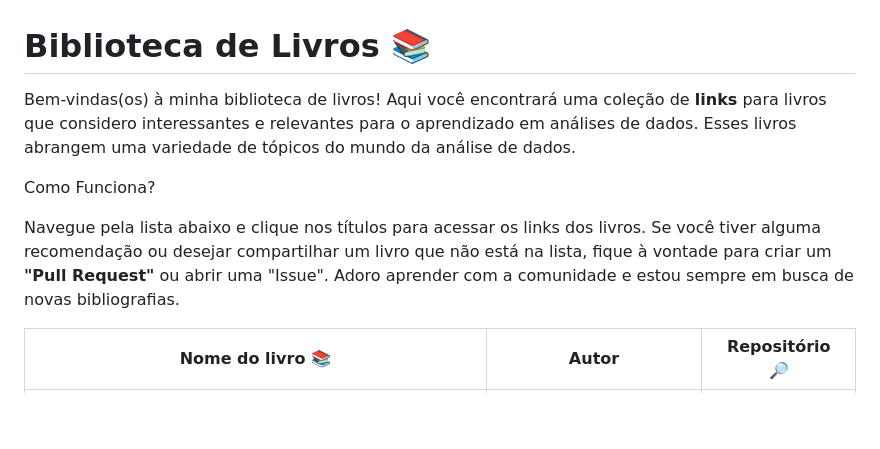
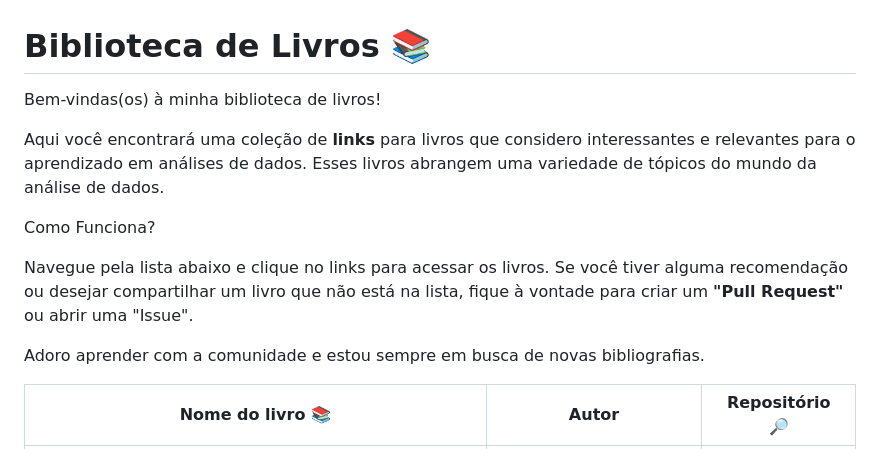
Before and after one commit to JenniferLopes/Livros, a Markdown page: README.md, the part around the change. Rendered like a GitHub page; blank space fills up the shorter version.

```diff
--- a/README.md
+++ b/README.md
@@ -1,11 +1,15 @@
 
 # Biblioteca de Livros 📚
 
-Bem-vindas(os) à minha biblioteca de livros! Aqui você encontrará uma coleção de **links** para livros que considero interessantes e relevantes para o aprendizado em análises de dados. Esses livros abrangem uma variedade de tópicos do mundo da análise de dados.
+Bem-vindas(os) à minha biblioteca de livros!
+
+Aqui você encontrará uma coleção de **links** para livros que considero interessantes e relevantes para o aprendizado em análises de dados. Esses livros abrangem uma variedade de tópicos do mundo da análise de dados.
 
 Como Funciona?
 
-Navegue pela lista abaixo e clique nos títulos para acessar os links dos livros. Se você tiver alguma recomendação ou desejar compartilhar um livro que não está na lista, fique à vontade para criar um **"Pull Request"** ou abrir uma "Issue". Adoro aprender com a comunidade e estou sempre em busca de novas bibliografias.
+Navegue pela lista abaixo e clique no links para acessar os livros. Se você tiver alguma recomendação ou desejar compartilhar um livro que não está na lista, fique à vontade para criar um **"Pull Request"** ou abrir uma "Issue".
+
+Adoro aprender com a comunidade e estou sempre em busca de novas bibliografias.
 
 
 | **Nome do livro 📚**                                   | Autor                  | Repositório 🔎                                                  |
```
